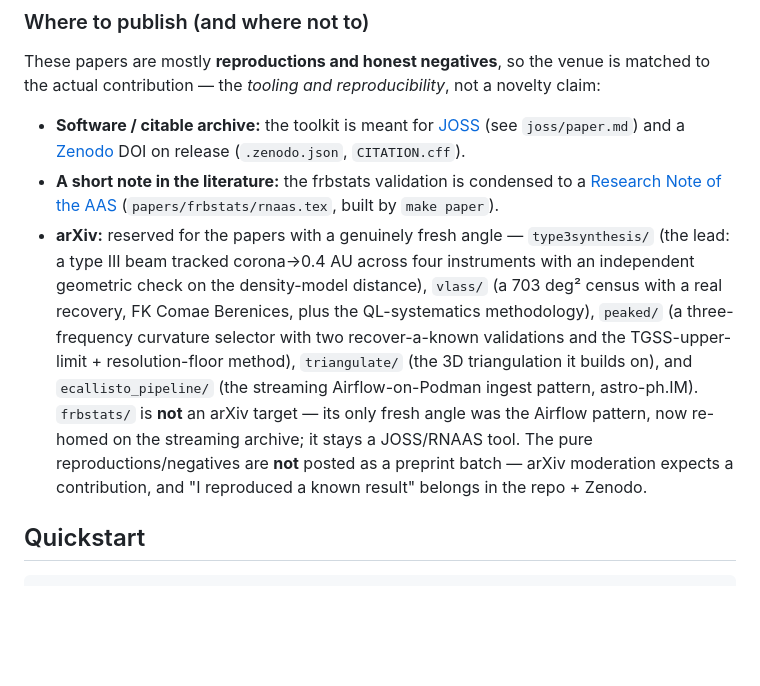
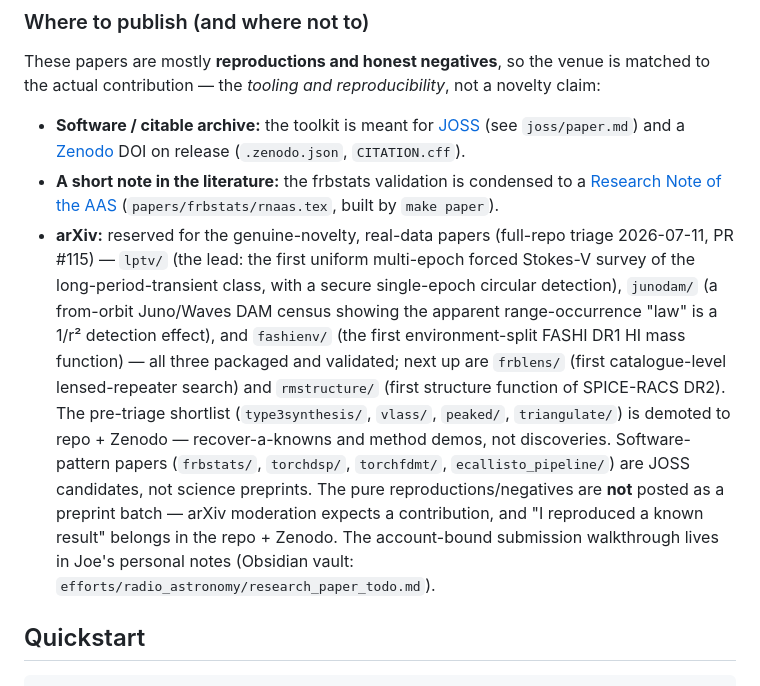
Before and after one commit to joebarbere/jansky-research, a Markdown page: README.md, the part around the change. Rendered like a GitHub page; blank space fills up the shorter version.

Commit message:
Refresh README's arXiv venue paragraph to the 2026-07-11 triage
The 'Where to publish' section still carried the pre-triage shortlist
(type3synthesis lead, ecallisto_pipeline as an astro-ph.IM note). It now
matches PR #115: lptv/junodam/fashienv packaged & ready, frblens +
rmstructure next, old shortlist demoted to repo+Zenodo, and the
software-pattern papers (incl. ecallisto_pipeline) routed to JOSS.

Co-Authored-By: Claude Fable 5 <noreply@anthropic.com>

```diff
--- a/README.md
+++ b/README.md
@@ -167,16 +167,19 @@ contribution — the *tooling and reproducibility*, not a novelty claim:
 - **A short note in the literature:** the frbstats validation is condensed to a
   [Research Note of the AAS](https://journals.aas.org/research-notes/) (`papers/frbstats/rnaas.tex`,
   built by `make paper`).
-- **arXiv:** reserved for the papers with a genuinely fresh angle — `type3synthesis/` (the lead: a
-  type III beam tracked corona→0.4 AU across four instruments with an independent geometric check on the
-  density-model distance), `vlass/` (a 703 deg² census with a real recovery, FK Comae Berenices, plus
-  the QL-systematics methodology), `peaked/` (a three-frequency curvature selector with two
-  recover-a-known validations and the TGSS-upper-limit + resolution-floor method), `triangulate/` (the
-  3D triangulation it builds on), and `ecallisto_pipeline/` (the streaming Airflow-on-Podman ingest
-  pattern, astro-ph.IM). `frbstats/` is **not** an arXiv target — its only fresh angle was the Airflow
-  pattern, now re-homed on the streaming archive; it stays a JOSS/RNAAS tool. The pure
-  reproductions/negatives are **not** posted as a preprint batch — arXiv moderation expects a
-  contribution, and "I reproduced a known result" belongs in the repo + Zenodo.
+- **arXiv:** reserved for the genuine-novelty, real-data papers (full-repo triage 2026-07-11, PR #115) —
+  `lptv/` (the lead: the first uniform multi-epoch forced Stokes-V survey of the long-period-transient
+  class, with a secure single-epoch circular detection), `junodam/` (a from-orbit Juno/Waves DAM census
+  showing the apparent range-occurrence "law" is a 1/r² detection effect), and `fashienv/` (the first
+  environment-split FASHI DR1 HI mass function) — all three packaged and validated; next up are
+  `frblens/` (first catalogue-level lensed-repeater search) and `rmstructure/` (first structure function
+  of SPICE-RACS DR2). The pre-triage shortlist (`type3synthesis/`, `vlass/`, `peaked/`, `triangulate/`)
+  is demoted to repo + Zenodo — recover-a-knowns and method demos, not discoveries. Software-pattern
+  papers (`frbstats/`, `torchdsp/`, `torchfdmt/`, `ecallisto_pipeline/`) are JOSS candidates, not
+  science preprints. The pure reproductions/negatives are **not** posted as a preprint batch — arXiv
+  moderation expects a contribution, and "I reproduced a known result" belongs in the repo + Zenodo.
+  The account-bound submission walkthrough lives in Joe's personal notes
+  (Obsidian vault: `efforts/radio_astronomy/research_paper_todo.md`).
 
 ## Quickstart
 
```
